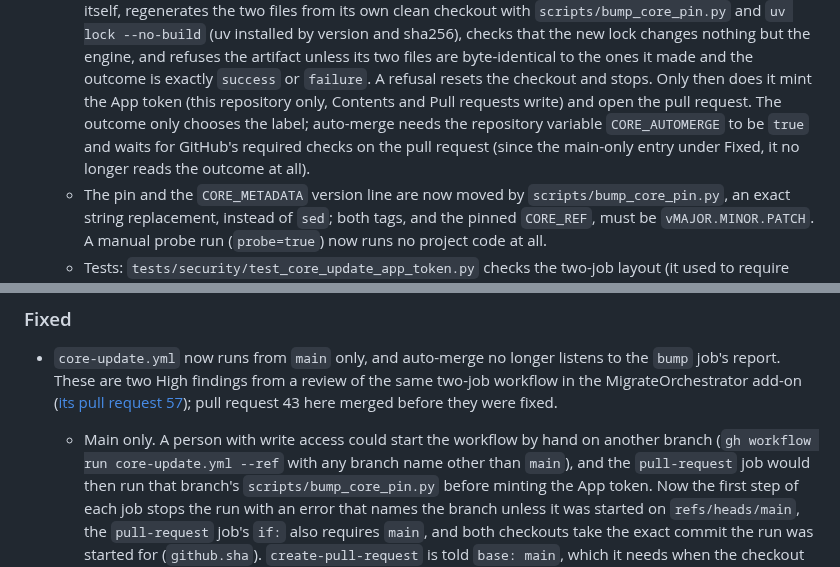
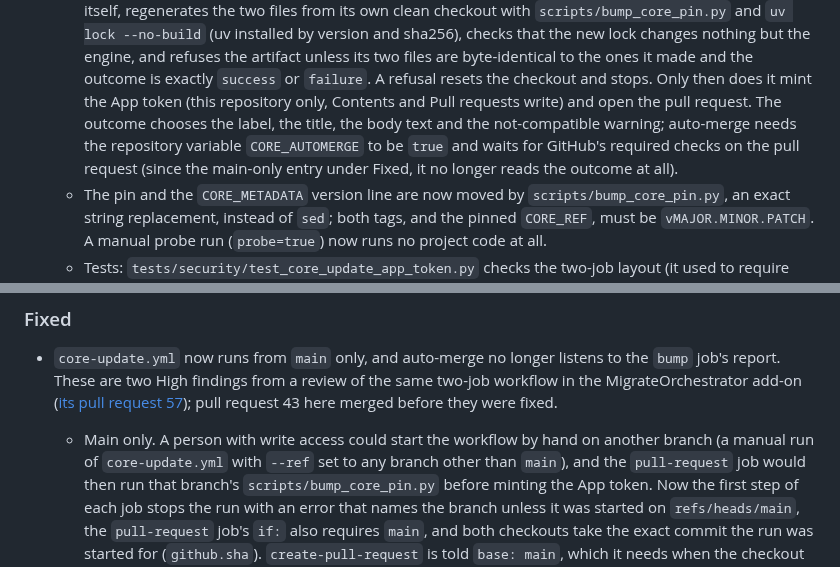
Before and after one commit to saulpatinojr/HCW-CloudCrawler_AddOn, a Markdown page: CHANGELOG.md, 2 parts joined by grey strips. GitHub-like rendering.

Commit message:
docs: finish the --ref example and list every use of the outcome
The changelog example `gh workflow run core-update.yml --ref` ended with
no value, so it now describes a manual run with --ref set to any branch
other than main. Older entries that said the outcome only picks the
label now name all four uses: label, title, body text and the
not-compatible warning. Copilot review of CloudCrawler pull request 45.

Co-Authored-By: Claude Opus 5.5 <noreply@anthropic.com>
Claude-Session: https://claude.ai/code/session_011yxLiXGVFWDnjAGWKf513Q

```diff
--- a/CHANGELOG.md
+++ b/CHANGELOG.md
@@ -64,9 +64,10 @@ once, merge one before rebasing the next.
     installed by version and sha256), checks that the new lock changes nothing but the engine, and refuses the artifact
     unless its two files are byte-identical to the ones it made and the outcome is exactly `success` or `failure`. A
     refusal resets the checkout and stops. Only then does it mint the App token (this repository only, Contents and Pull
-    requests write) and open the pull request. The outcome only chooses the label; auto-merge needs the repository
-    variable `CORE_AUTOMERGE` to be `true` and waits for GitHub's required checks on the pull request (since the
-    main-only entry under Fixed, it no longer reads the outcome at all).
+    requests write) and open the pull request. The outcome chooses the label, the title, the body text and the
+    not-compatible warning; auto-merge needs the repository variable `CORE_AUTOMERGE` to be `true` and waits for
+    GitHub's required checks on the pull request (since the main-only entry under Fixed, it no longer reads the outcome
+    at all).
   - The pin and the `CORE_METADATA` version line are now moved by `scripts/bump_core_pin.py`, an exact string replacement,
     instead of `sed`; both tags, and the pinned `CORE_REF`, must be `vMAJOR.MINOR.PATCH`. A manual probe run
     (`probe=true`) now runs no project code at all.
@@ -89,7 +90,7 @@ once, merge one before rebasing the next.
   ([its pull request 57](https://github.com/saulpatinojr/HCW-MigrateOrchestrator_AddOn/pull/57#discussion_r4430793870));
   pull request 43 here merged before they were fixed.
   - Main only. A person with write access could start the workflow by hand on another branch
-    (`gh workflow run core-update.yml --ref` with any branch name other
+    (a manual run of `core-update.yml` with `--ref` set to any branch other
     than `main`), and the `pull-request` job would then run that branch's
     `scripts/bump_core_pin.py` before minting the App token. Now the first step of each job stops the run with an error
     that names the branch unless it was started on `refs/heads/main`, the `pull-request` job's `if:` also requires
```
